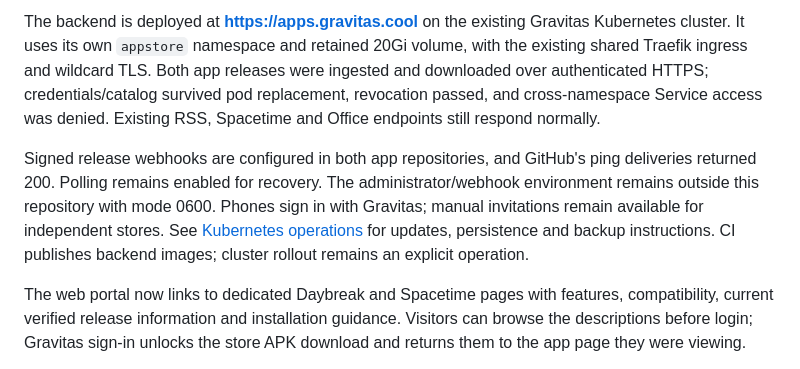
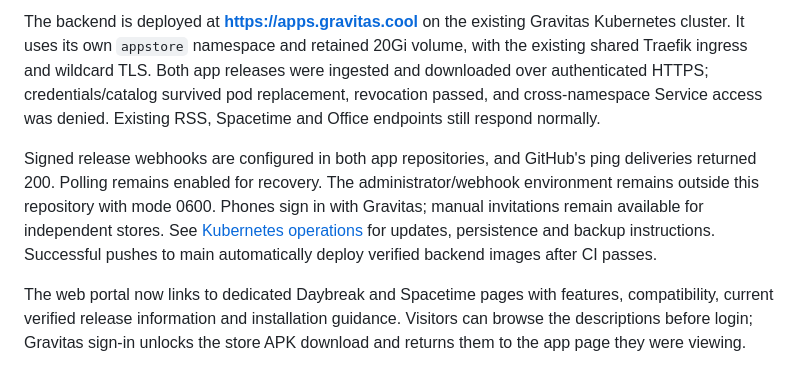
Before and after one commit to jeethsuresh/appstore, a Markdown page: docs/HANDOFF.md, the part around the change. Drawn GitHub-style.

Commit message:
Update production handoff instructions

```diff
--- a/docs/HANDOFF.md
+++ b/docs/HANDOFF.md
@@ -10,7 +10,7 @@ The Daybreak and Spacetime signed-release workflow PRs are merged. Both GitHub `
 
 The backend is deployed at **https://apps.gravitas.cool** on the existing Gravitas Kubernetes cluster. It uses its own `appstore` namespace and retained 20Gi volume, with the existing shared Traefik ingress and wildcard TLS. Both app releases were ingested and downloaded over authenticated HTTPS; credentials/catalog survived pod replacement, revocation passed, and cross-namespace Service access was denied. Existing RSS, Spacetime and Office endpoints still respond normally.
 
-Signed release webhooks are configured in both app repositories, and GitHub's ping deliveries returned 200. Polling remains enabled for recovery. The administrator/webhook environment remains outside this repository with mode 0600. Phones sign in with Gravitas; manual invitations remain available for independent stores. See [Kubernetes operations](../deploy/gravitas/README.md) for updates, persistence and backup instructions. CI publishes backend images; cluster rollout remains an explicit operation.
+Signed release webhooks are configured in both app repositories, and GitHub's ping deliveries returned 200. Polling remains enabled for recovery. The administrator/webhook environment remains outside this repository with mode 0600. Phones sign in with Gravitas; manual invitations remain available for independent stores. See [Kubernetes operations](../deploy/gravitas/README.md) for updates, persistence and backup instructions. Successful pushes to main automatically deploy verified backend images after CI passes.
 
 
 The web portal now links to dedicated Daybreak and Spacetime pages with features,
```
